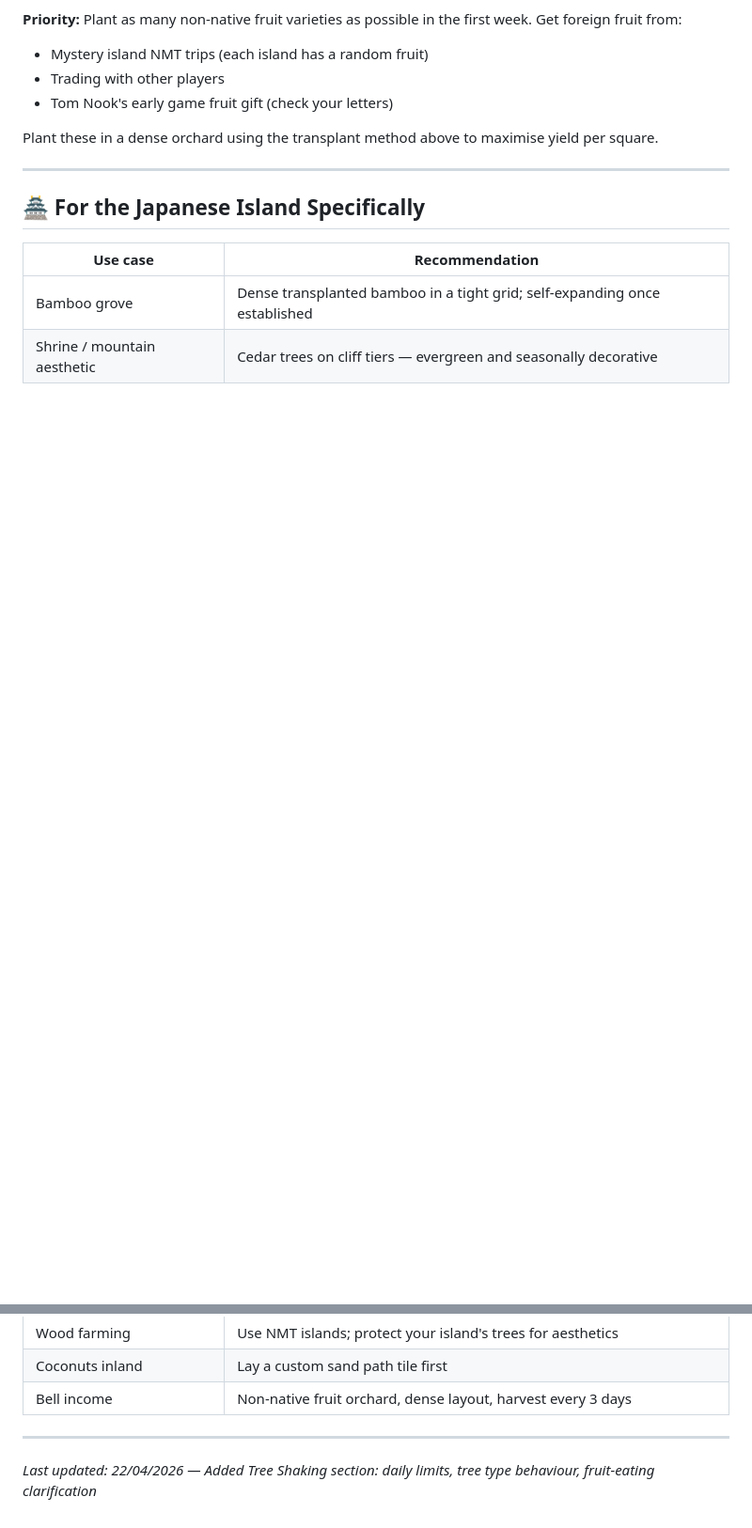
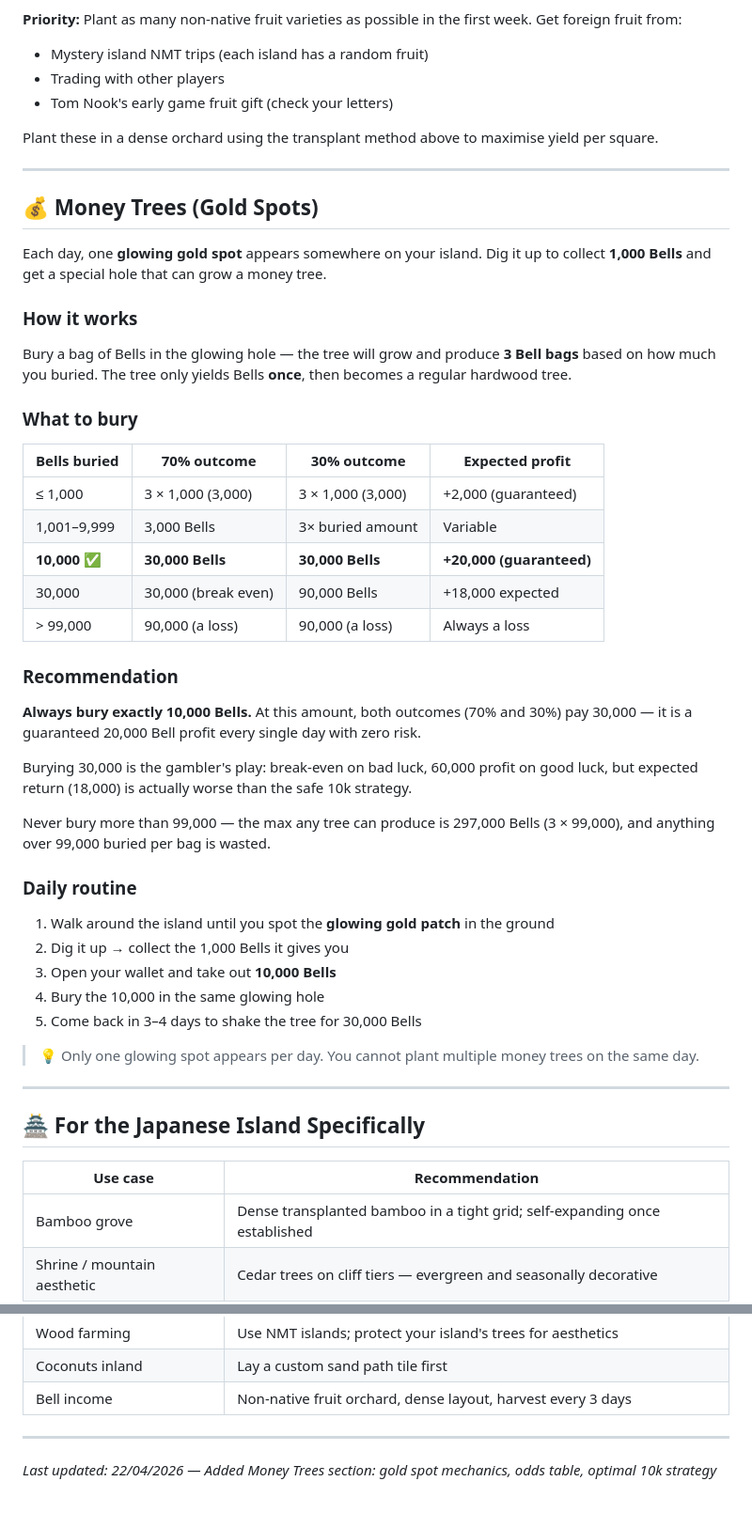
Before and after one commit to knockedover10/knockedover-acnh-wiki, a Markdown page: wiki/trees-and-nature.md, 2 parts joined by grey strips. Shown at 94% size. Drawn GitHub-style; blank space fills up the shorter version.

Commit message:
docs: add Money Trees (gold spot) section to trees-and-nature

```diff
--- a/wiki/trees-and-nature.md
+++ b/wiki/trees-and-nature.md
@@ -156,6 +156,44 @@ Plant these in a dense orchard using the transplant method above to maximise yie
 
 ---
 
+## 💰 Money Trees (Gold Spots)
+
+Each day, one **glowing gold spot** appears somewhere on your island. Dig it up to collect **1,000 Bells** and get a special hole that can grow a money tree.
+
+### How it works
+
+Bury a bag of Bells in the glowing hole — the tree will grow and produce **3 Bell bags** based on how much you buried. The tree only yields Bells **once**, then becomes a regular hardwood tree.
+
+### What to bury
+
+| Bells buried | 70% outcome | 30% outcome | Expected profit |
+|---|---|---|---|
+| ≤ 1,000 | 3 × 1,000 (3,000) | 3 × 1,000 (3,000) | +2,000 (guaranteed) |
+| 1,001–9,999 | 3,000 Bells | 3× buried amount | Variable |
+| **10,000** ✅ | **30,000 Bells** | **30,000 Bells** | **+20,000 (guaranteed)** |
+| 30,000 | 30,000 (break even) | 90,000 Bells | +18,000 expected |
+| > 99,000 | 90,000 (a loss) | 90,000 (a loss) | Always a loss |
+
+### Recommendation
+
+**Always bury exactly 10,000 Bells.** At this amount, both outcomes (70% and 30%) pay 30,000 — it is a guaranteed 20,000 Bell profit every single day with zero risk.
+
+Burying 30,000 is the gambler's play: break-even on bad luck, 60,000 profit on good luck, but expected return (18,000) is actually worse than the safe 10k strategy.
+
+Never bury more than 99,000 — the max any tree can produce is 297,000 Bells (3 × 99,000), and anything over 99,000 buried per bag is wasted.
+
+### Daily routine
+
+1. Walk around the island until you spot the **glowing gold patch** in the ground
+2. Dig it up → collect the 1,000 Bells it gives you
+3. Open your wallet and take out **10,000 Bells**
+4. Bury the 10,000 in the same glowing hole
+5. Come back in 3–4 days to shake the tree for 30,000 Bells
+
+> 💡 Only one glowing spot appears per day. You cannot plant multiple money trees on the same day.
+
+---
+
 ## 🏯 For the Japanese Island Specifically
 
 | Use case | Recommendation |
@@ -168,4 +206,4 @@ Plant these in a dense orchard using the transplant method above to maximise yie
 
 ---
 
-*Last updated: 22/04/2026 — Added Tree Shaking section: daily limits, tree type behaviour, fruit-eating clarification*
+*Last updated: 22/04/2026 — Added Money Trees section: gold spot mechanics, odds table, optimal 10k strategy*
```
